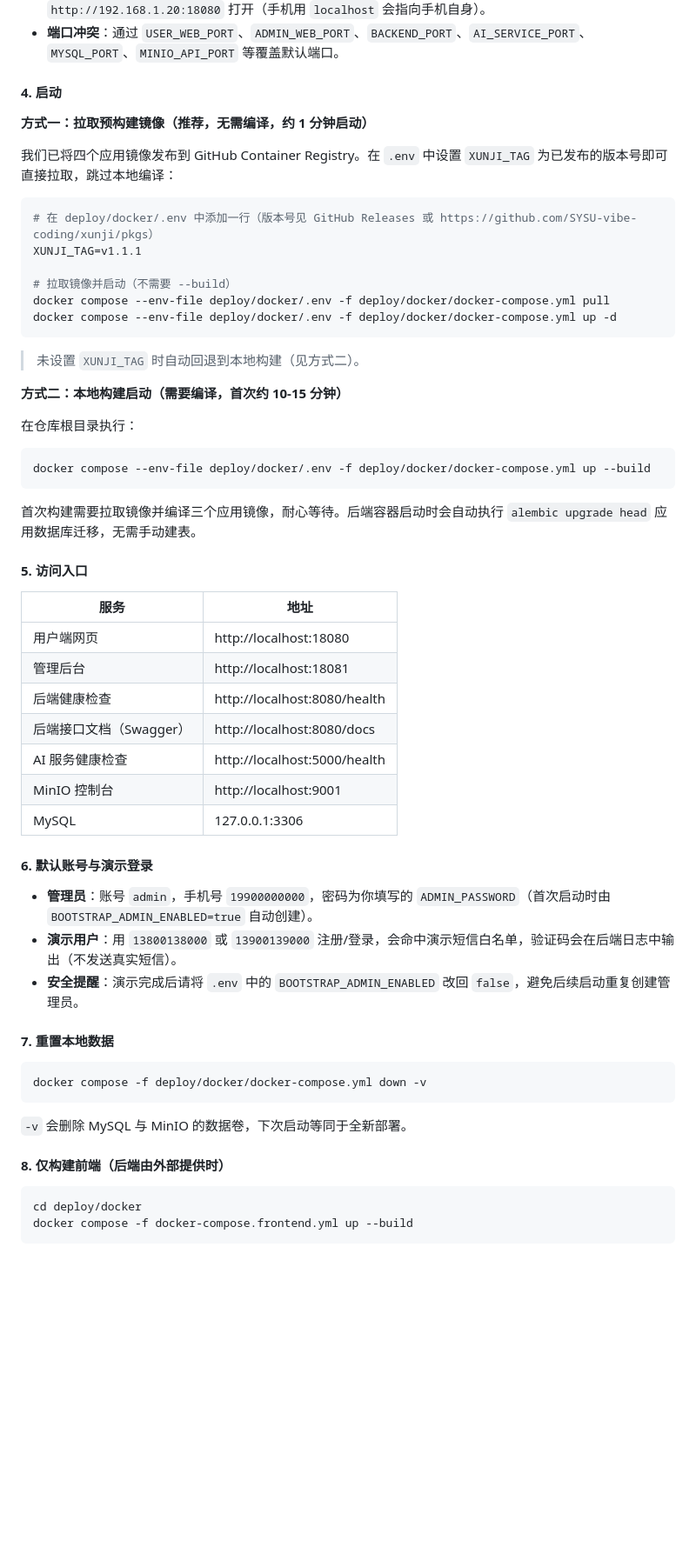
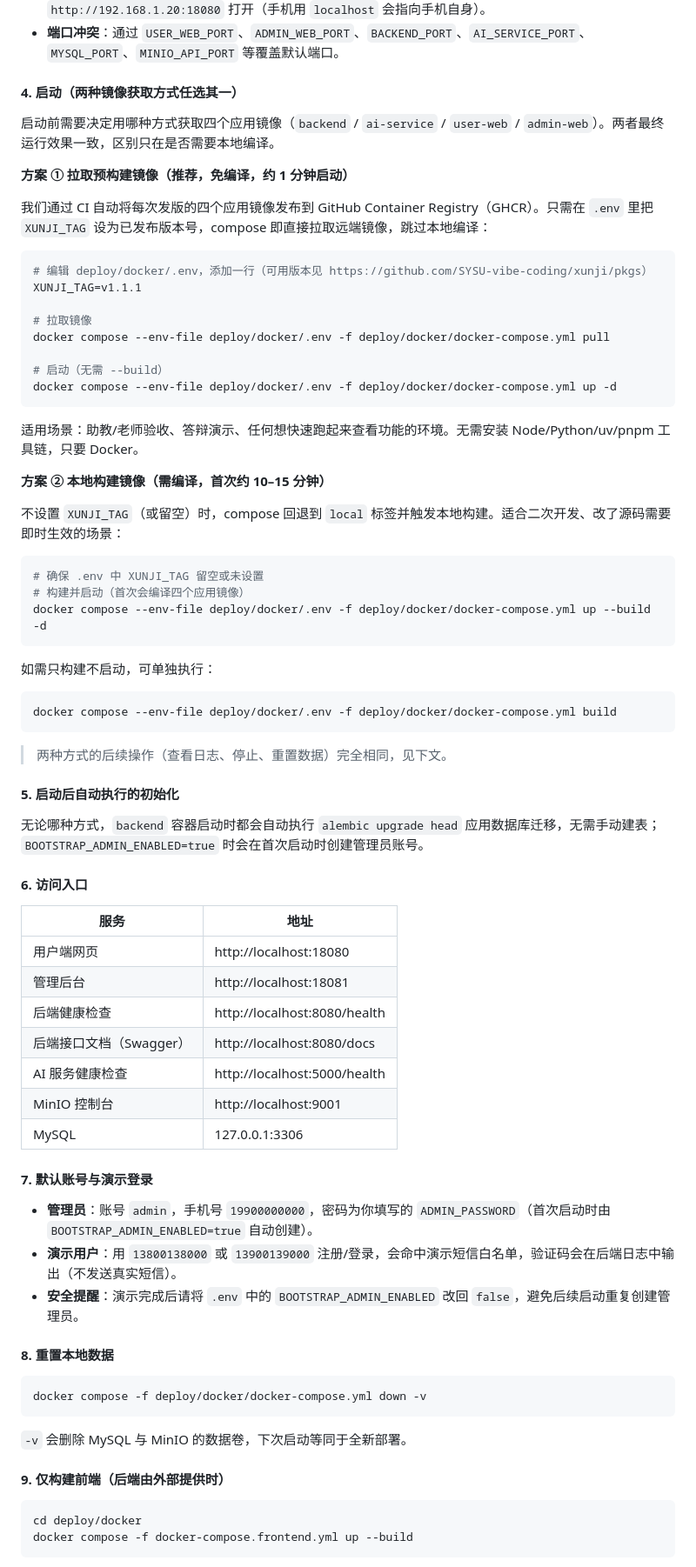
Before and after one commit to SYSU-vibe-coding/xunji, a Markdown page: README.md, the part around the change. Shown at 87% size. Rendered like a GitHub page; blank space fills up the shorter version.

Commit message:
docs: README 部署小节编号修正与两种镜像方式说明

````diff
--- a/README.md
+++ b/README.md
@@ -138,34 +138,50 @@ AI_SERVICE_TOKEN=<openssl rand -hex 16 生成>
 - **手机局域网演示**：若需用手机访问同一台电脑，把 `MINIO_BIND_ADDRESS=0.0.0.0`，并把 `MINIO_PUBLIC_BASE_URL` 改为电脑局域网 IP，例如 `http://192.168.1.20:9000`；用户端用 `http://192.168.1.20:18080` 打开（手机用 `localhost` 会指向手机自身）。
 - **端口冲突**：通过 `USER_WEB_PORT`、`ADMIN_WEB_PORT`、`BACKEND_PORT`、`AI_SERVICE_PORT`、`MYSQL_PORT`、`MINIO_API_PORT` 等覆盖默认端口。
 
-#### 4. 启动
+#### 4. 启动（两种镜像获取方式任选其一）
 
-**方式一：拉取预构建镜像（推荐，无需编译，约 1 分钟启动）**
+启动前需要决定用哪种方式获取四个应用镜像（`backend` / `ai-service` / `user-web` / `admin-web`）。两者最终运行效果一致，区别只在是否需要本地编译。
 
-我们已将四个应用镜像发布到 GitHub Container Registry。在 `.env` 中设置 `XUNJI_TAG` 为已发布的版本号即可直接拉取，跳过本地编译：
+**方案 ① 拉取预构建镜像（推荐，免编译，约 1 分钟启动）**
+
+我们通过 CI 自动将每次发版的四个应用镜像发布到 GitHub Container Registry（GHCR）。只需在 `.env` 里把 `XUNJI_TAG` 设为已发布版本号，compose 即直接拉取远端镜像，跳过本地编译：
 
 ```bash
-# 在 deploy/docker/.env 中添加一行（版本号见 GitHub Releases 或 https://github.com/SYSU-vibe-coding/xunji/pkgs）
+# 编辑 deploy/docker/.env，添加一行（可用版本见 https://github.com/SYSU-vibe-coding/xunji/pkgs）
 XUNJI_TAG=v1.1.1
 
-# 拉取镜像并启动（不需要 --build）
+# 拉取镜像
 docker compose --env-file deploy/docker/.env -f deploy/docker/docker-compose.yml pull
+
+# 启动（无需 --build）
 docker compose --env-file deploy/docker/.env -f deploy/docker/docker-compose.yml up -d
 ```
 
-> 未设置 `XUNJI_TAG` 时自动回退到本地构建（见方式二）。
+适用场景：助教/老师验收、答辩演示、任何想快速跑起来查看功能的环境。无需安装 Node/Python/uv/pnpm 工具链，只要 Docker。
 
-**方式二：本地构建启动（需要编译，首次约 10-15 分钟）**
+**方案 ② 本地构建镜像（需编译，首次约 10–15 分钟）**
 
-在仓库根目录执行：
+不设置 `XUNJI_TAG`（或留空）时，compose 回退到 `local` 标签并触发本地构建。适合二次开发、改了源码需要即时生效的场景：
 
 ```bash
-docker compose --env-file deploy/docker/.env -f deploy/docker/docker-compose.yml up --build
+# 确保 .env 中 XUNJI_TAG 留空或未设置
+# 构建并启动（首次会编译四个应用镜像）
+docker compose --env-file deploy/docker/.env -f deploy/docker/docker-compose.yml up --build -d
 ```
 
-首次构建需要拉取镜像并编译三个应用镜像，耐心等待。后端容器启动时会自动执行 `alembic upgrade head` 应用数据库迁移，无需手动建表。
+如需只构建不启动，可单独执行：
 
-#### 5. 访问入口
+```bash
+docker compose --env-file deploy/docker/.env -f deploy/docker/docker-compose.yml build
+```
+
+> 两种方式的后续操作（查看日志、停止、重置数据）完全相同，见下文。
+
+#### 5. 启动后自动执行的初始化
+
+无论哪种方式，`backend` 容器启动时都会自动执行 `alembic upgrade head` 应用数据库迁移，无需手动建表；`BOOTSTRAP_ADMIN_ENABLED=true` 时会在首次启动时创建管理员账号。
+
+#### 6. 访问入口
 
 | 服务 | 地址 |
 | --- | --- |
@@ -177,13 +193,13 @@ docker compose --env-file deploy/docker/.env -f deploy/docker/docker-compose.yml
 | MinIO 控制台 | http://localhost:9001 |
 | MySQL | 127.0.0.1:3306 |
 
-#### 6. 默认账号与演示登录
+#### 7. 默认账号与演示登录
 
 - **管理员**：账号 `admin`，手机号 `19900000000`，密码为你填写的 `ADMIN_PASSWORD`（首次启动时由 `BOOTSTRAP_ADMIN_ENABLED=true` 自动创建）。
 - **演示用户**：用 `13800138000` 或 `13900139000` 注册/登录，会命中演示短信白名单，验证码会在后端日志中输出（不发送真实短信）。
 - **安全提醒**：演示完成后请将 `.env` 中的 `BOOTSTRAP_ADMIN_ENABLED` 改回 `false`，避免后续启动重复创建管理员。
 
-#### 7. 重置本地数据
+#### 8. 重置本地数据
 
 ```bash
 docker compose -f deploy/docker/docker-compose.yml down -v
@@ -191,7 +207,7 @@ docker compose -f deploy/docker/docker-compose.yml down -v
 
 `-v` 会删除 MySQL 与 MinIO 的数据卷，下次启动等同于全新部署。
 
-#### 8. 仅构建前端（后端由外部提供时）
+#### 9. 仅构建前端（后端由外部提供时）
 
 ```bash
 cd deploy/docker
````
